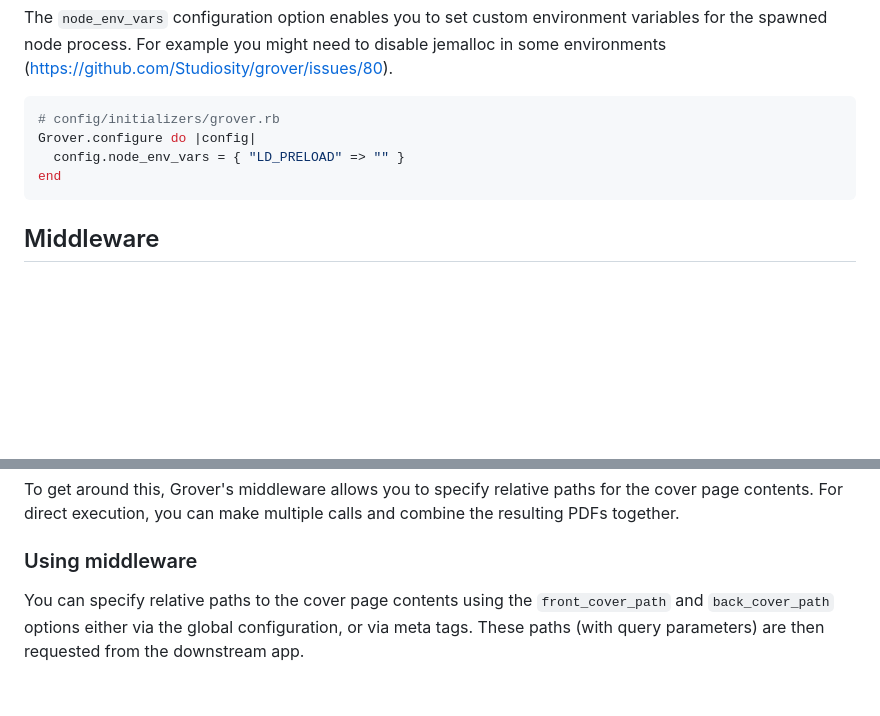
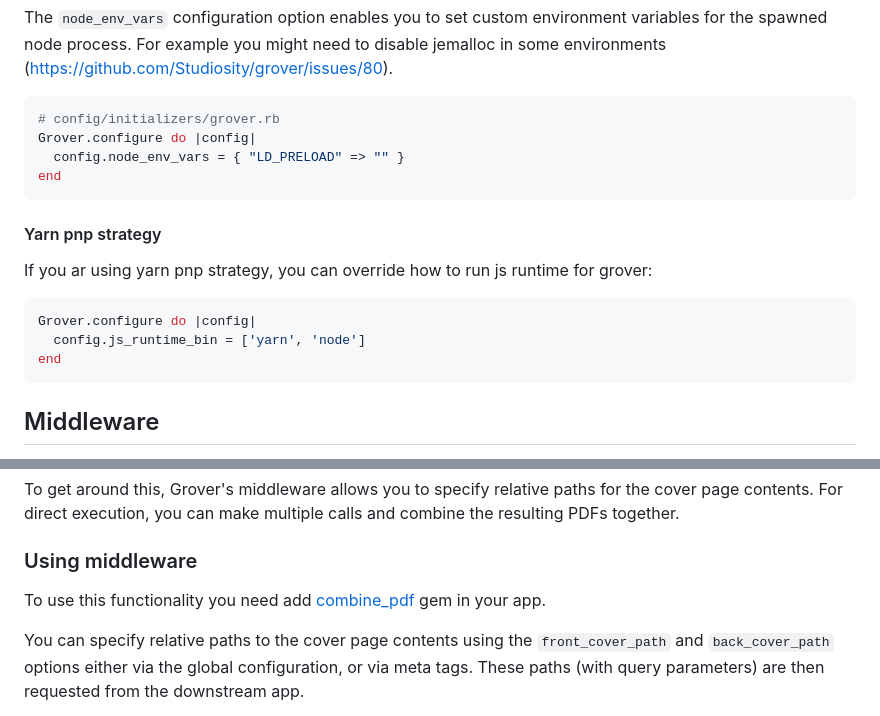
Before and after one commit to Studiosity/grover, a Markdown page: README.md, 2 parts joined by grey strips. GitHub-like rendering; blank space fills up the shorter version.

````diff
--- a/README.md
+++ b/README.md
@@ -300,6 +300,16 @@ Grover.configure do |config|
 end
 ```
 
+#### Yarn pnp strategy
+
+If you ar using yarn pnp strategy, you can override how to run js runtime for grover:
+
+```ruby
+Grover.configure do |config|
+  config.js_runtime_bin = ['yarn', 'node']
+end
+```
+
 ## Middleware
 Grover comes with a middleware that allows users to get a PDF, PNG or JPEG view of
 any page on your site by appending .pdf, .png or .jpeg/.jpg to the URL.
@@ -435,6 +445,8 @@ For direct execution, you can make multiple calls and combine the resulting PDFs
 
 ### Using middleware
 
+To use this functionality you need add [combine_pdf](https://rubygems.org/gems/combine_pdf) gem in your app.
+
 You can specify relative paths to the cover page contents using the `front_cover_path` and `back_cover_path`
 options either via the global configuration, or via meta tags. These paths (with query parameters) are then
 requested from the downstream app.
````
